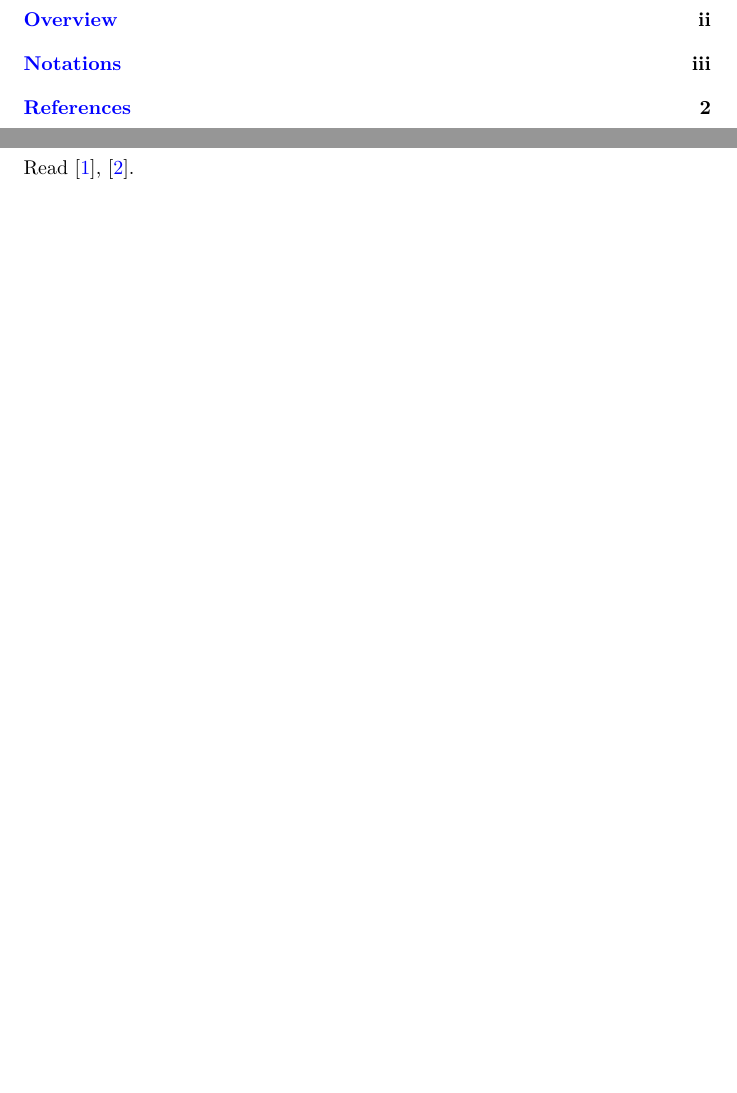
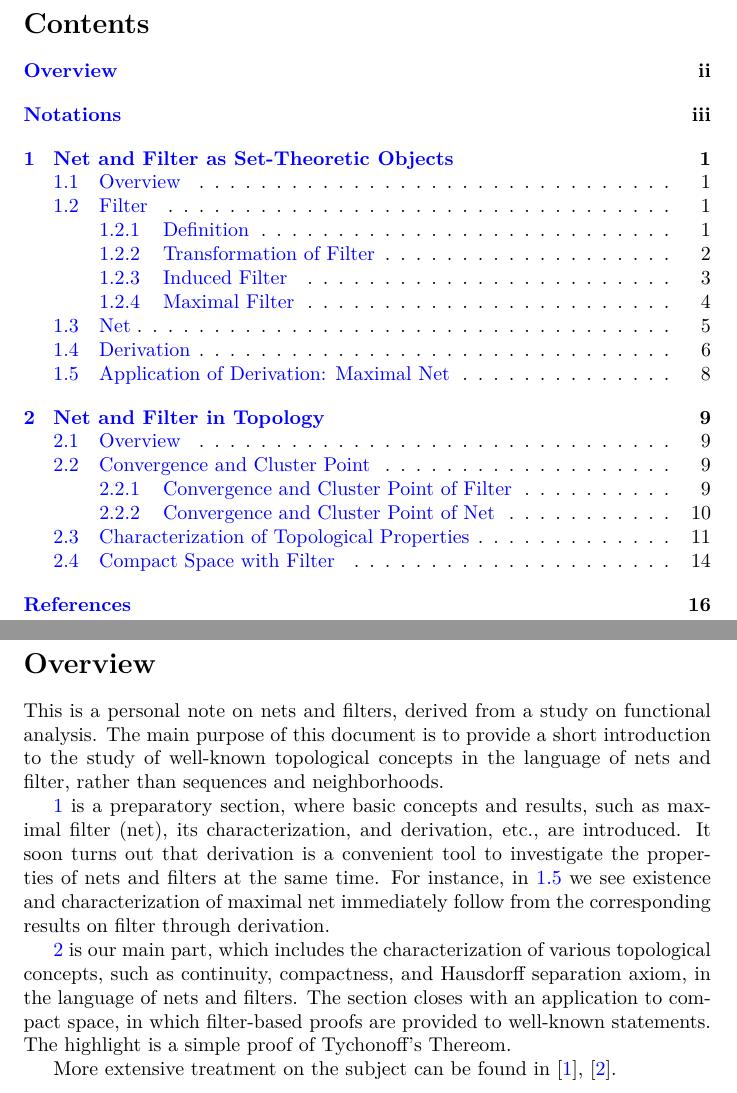
Before and after one commit to Shena4746/Nets-and-Filters, a LaTeX document (tex/master.tex, which reads tex/overview.tex): two parts of pages 2 and 3 of 6 before the commit and two parts of pages 2 and 3 of 20 after it, joined at a grey line, cut at the place of the change, the shorter picture padded with empty space. Compiled offline with pdfLaTeX.

Commit message:
added: overviews

```diff
--- a/tex/overview.tex
+++ b/tex/overview.tex
@@ -2,7 +2,15 @@
 \usepackage{mystyle}
 
 \begin{document}
+\addcontentsline{toc}{section}{Overview}
 \section*{Overview}
-\addcontentsline{toc}{section}{Overview}
-Read \cite{bour:tplgy}, \cite{nagata:tplgy}.
+This is a personal note on nets and filters, derived from a study on functional analysis.
+The main purpose of this document is to provide a short introduction to the study of well-known topological concepts in the language of nets and filter, rather than sequences and neighborhoods.
+
+\ref{nf as set-theoretic objects} is a preparatory section, where basic concepts and results, such as maximal filter (net), its characterization, and derivation, etc., are introduced. It soon turns out that derivation is a convenient tool to investigate the properties of nets and filters at the same time. For instance, in \ref{maximal net} we see existence and characterization of maximal net immediately follow from the corresponding results on filter through derivation.
+
+\ref{in topology} is our main part, which includes the characterization of various topological concepts, such as continuity, compactness, and Hausdorff separation axiom, in the language of nets and filters.
+The section closes with an application to compact space, in which filter-based proofs are provided to well-known statements. The highlight is a simple proof of Tychonoff's Thereom.
+
+More extensive treatment on the subject can be found in \cite{bour:tplgy}, \cite{nagata:tplgy}.
 \end{document}
```
Also changed, not shown: tex/master.tex (+3 -3 lines), out/master.pdf.
